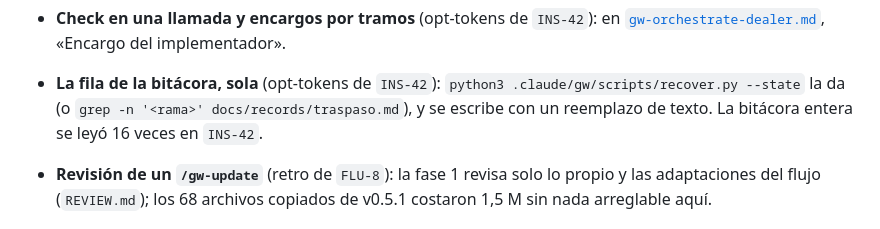
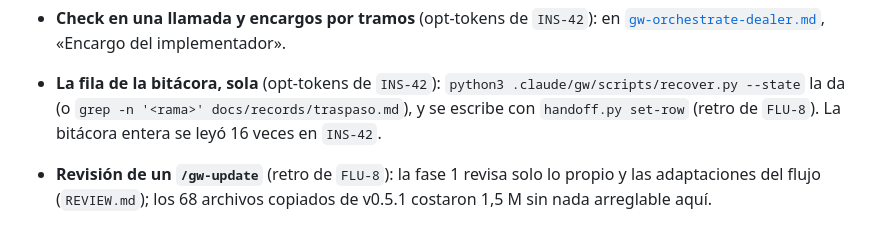
Before and after one commit to Zeldris/Instalador-WMF-Tarkor, a Markdown page: .claude/gw/gw-opt-tokens.md, the part around the change. Drawn GitHub-style.

Commit message:
docs(FLU-8): gw-opt-tokens, la fila con set-row como en AGENTS.md
Fase 3: la revisión de los commits de la retro encontró que
gw-opt-tokens.md seguía diciendo que la fila se escribe con un reemplazo
de texto, contra P3. Sin más hallazgos. Check en verde.

Siguiente: reviewed.sh y PR de FLU-8 a main.

```diff
--- a/.claude/gw/gw-opt-tokens.md
+++ b/.claude/gw/gw-opt-tokens.md
@@ -34,7 +34,7 @@ antes de la `/retro`; todo en español, y solo lo que confirme la usuaria entra
 - **Check en una llamada y encargos por tramos** (opt-tokens de `INS-42`): en
   [`gw-orchestrate-dealer.md`](gw-orchestrate-dealer.md), «Encargo del implementador».
 - **La fila de la bitácora, sola** (opt-tokens de `INS-42`): `python3 .claude/gw/scripts/recover.py --state` la da (o
-  `grep -n '<rama>' docs/records/traspaso.md`), y se escribe con un reemplazo de texto. La bitácora entera se leyó 16 veces en `INS-42`.
+  `grep -n '<rama>' docs/records/traspaso.md`), y se escribe con `handoff.py set-row` (retro de `FLU-8`). La bitácora entera se leyó 16 veces en `INS-42`.
 - **Revisión de un `/gw-update`** (retro de `FLU-8`): la fase 1 revisa solo lo propio y las adaptaciones del flujo
   (`REVIEW.md`); los 68 archivos copiados de v0.5.1 costaron 1,5 M sin nada arreglable aquí.
 
```
